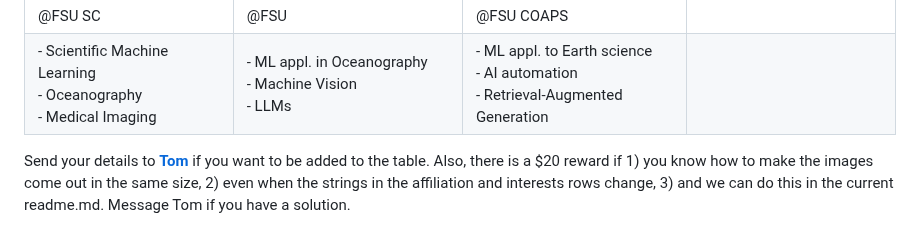
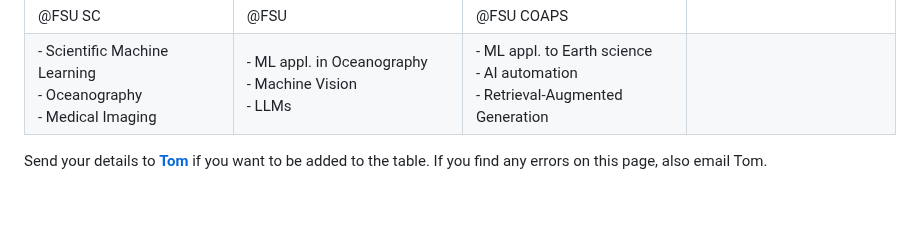
Before and after one commit to fsu-ml/fsu-ml.github.io, a Markdown page: README_f2024.md, the part around the change. GitHub-like rendering; blank space fills up the shorter version.

```diff
--- a/README_f2024.md
+++ b/README_f2024.md
@@ -80,10 +80,4 @@ Attend via Zoom: [Zoom Link](https://fsu.zoom.us/j/9038137210). <br />
 | @FSU SC | @FSU | @FSU COAPS |    |
 | - Scientific Machine Learning <br /> - Oceanography <br /> - Medical Imaging | - ML appl. in Oceanography <br /> - Machine Vision <br /> - LLMs | - ML appl. to Earth science <br /> - AI automation <br /> - Retrieval-Augmented Generation |  |
 
-
-
-
-
-
-
-Send your details to [**Tom**](https://modlang.fsu.edu/person/tom-juzek) if you want to be added to the table. Also, there is a $20 reward if 1) you know how to make the images come out in the same size, 2) even when the strings in the affiliation and interests rows change, 3) and we can do this in the current readme.md. Message Tom if you have a solution.
+Send your details to [**Tom**](https://modlang.fsu.edu/person/tom-juzek) if you want to be added to the table. If you find any errors on this page, also email Tom.</p>
```
Also changed, not shown: README.md (+1 -7 lines), README_s2023.md (+0 -6 lines).
